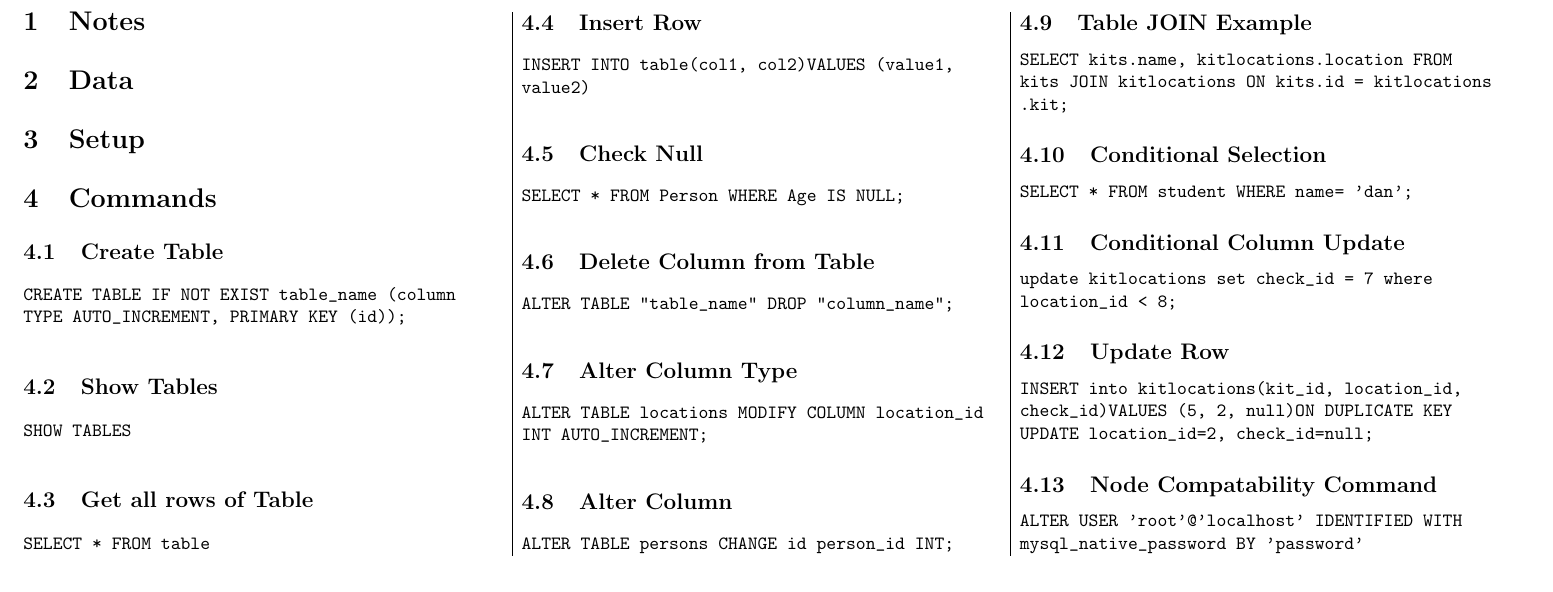
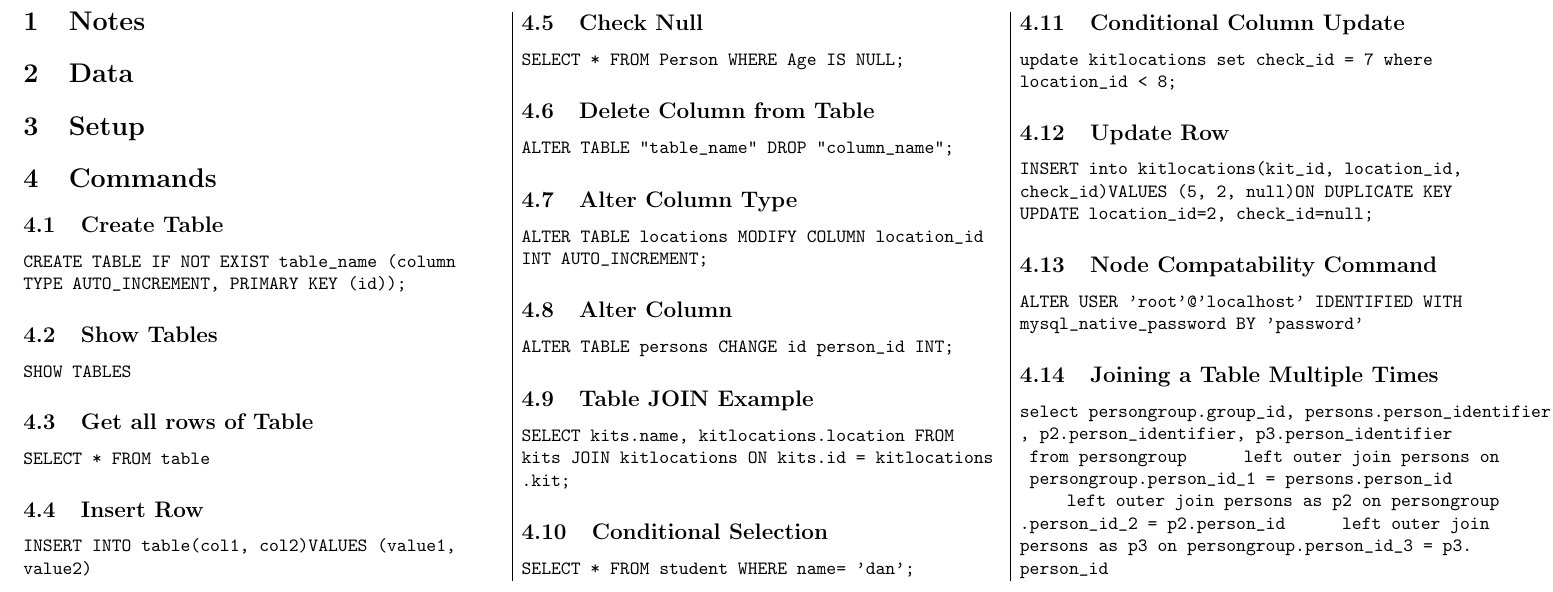
Before and after one commit to jackcmason/cheatsheets, a LaTeX document (sql/sql.tex): part of the page, cut so that both start at the same text. Compiled offline with pdfLaTeX.

Commit message:
added joining table multiple times query

```diff
--- a/sql/sql.tex
+++ b/sql/sql.tex
@@ -61,5 +61,10 @@
 \subsection{Node Compatability Command}
 \lstinline|ALTER USER 'root'@'localhost' IDENTIFIED WITH mysql_native_password BY 'password'|
 
+\subsection{Joining a Table Multiple Times}
+\lstinline|select persongroup.group_id, persons.person_identifier, p2.person_identifier, p3.person_identifier from persongroup|
+\lstinline|left outer join persons on persongroup.person_id_1 = persons.person_id|
+\lstinline|left outer join persons as p2 on persongroup.person_id_2 = p2.person_id|
+\lstinline|left outer join persons as p3 on persongroup.person_id_3 = p3.person_id|
 \end{multicols}
 \end{document}
```
